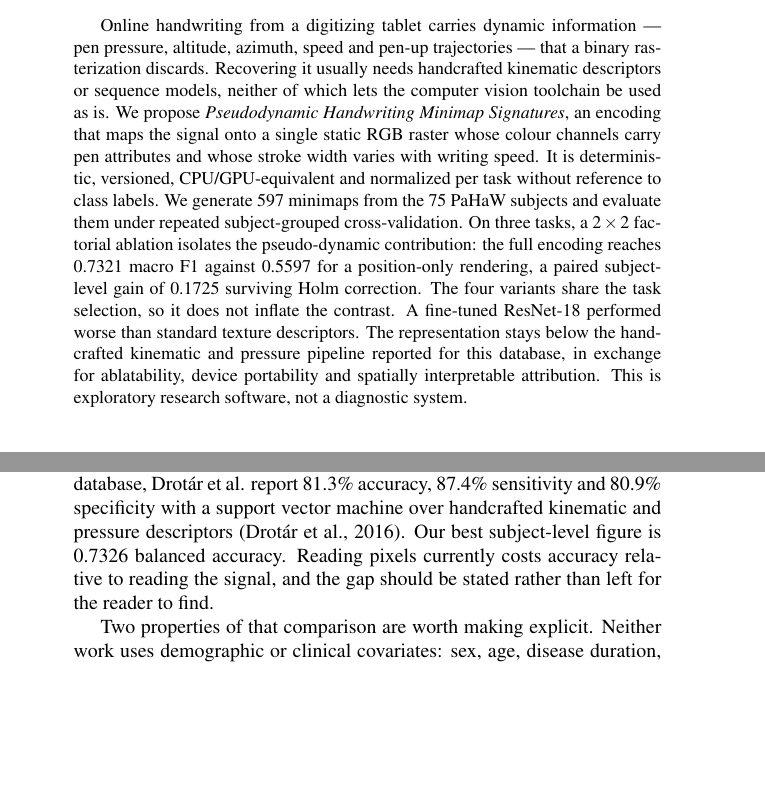
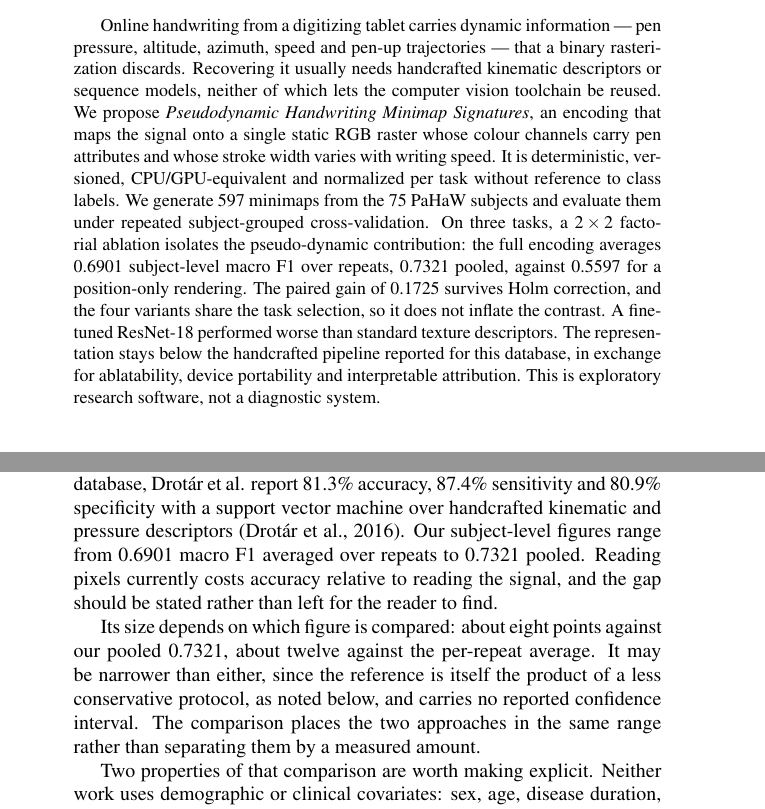
Before and after one commit to munifgebara/VISAPPMunif, a LaTeX document (main.tex): two parts of pages 1 and 17 of 20, joined at a grey line, cut so that both start at the same text, the shorter picture padded with empty space. Compiled offline with pdfLaTeX; a LaTeX package or settings file that is missing is left out.

Commit message:
paper: lead with the conservative figure and calibrate the baseline gap
The abstract, Table 3 caption and Conclusions now give the per-repeat mean
0.6901 first and the pooled 0.7321 second, instead of the pooled figure
alone. Both come from the authors' repeated_metrics.csv.

The Drotar comparison states that the size of the gap depends on which of
our figures is used -- about eight points against 0.7321, about twelve
against 0.6901 -- and that it may be narrower than either, since the 81.3%
reference comes from a less conservative protocol and carries no reported
confidence interval. The paragraph now places the two approaches in the
same range rather than claiming a measured separation.

Length recovered by compressing Section 2.4, Section 5.6 and two Discussion
paragraphs. 12 pages, 42,366 chars excl. whitespace, abstract 194 words.

```diff
--- a/main.tex
+++ b/main.tex
@@ -62,20 +62,20 @@ Minimaps, Representation Learning, Online Handwriting, Parkinson's Disease.}
 
 \abstract{Online handwriting from a digitizing tablet carries dynamic information --- pen
 pressure, altitude, azimuth, speed and pen-up trajectories --- that a binary rasterization
-discards. Recovering it usually needs handcrafted kinematic descriptors or
-sequence models, neither of which lets the computer vision toolchain be used as is. We propose
-\emph{Pseudodynamic Handwriting Minimap Signatures}, an encoding that maps the signal onto a
-single static RGB raster whose colour channels carry pen attributes and whose stroke width
-varies with writing speed. It is deterministic, versioned, CPU/GPU-equivalent and normalized per
-task without reference to class labels. We generate 597 minimaps from the 75 PaHaW subjects and evaluate
-them under repeated subject-grouped cross-validation. On three tasks, a $2\times2$
-factorial ablation isolates the pseudo-dynamic contribution: the full encoding reaches 0.7321
-macro F1 against 0.5597 for a position-only rendering, a paired subject-level gain of 0.1725
-surviving Holm correction. The four variants share the task selection, so it does not inflate
-the contrast. A fine-tuned ResNet-18 performed worse than standard texture descriptors. The
-representation stays below the handcrafted kinematic and pressure pipeline reported for this
-database, in exchange for ablatability, device portability and spatially interpretable
-attribution. This is exploratory research software, not a diagnostic system.}
+discards. Recovering it usually needs handcrafted kinematic descriptors or sequence models,
+neither of which lets the computer vision toolchain be reused. We propose \emph{Pseudodynamic
+Handwriting Minimap Signatures}, an encoding that maps the signal onto a single static RGB
+raster whose colour channels carry pen attributes and whose stroke width varies with writing
+speed. It is deterministic, versioned, CPU/GPU-equivalent and normalized per task without
+reference to class labels. We generate 597 minimaps from the 75 PaHaW subjects and evaluate them
+under repeated subject-grouped cross-validation. On three tasks, a $2\times2$ factorial ablation
+isolates the pseudo-dynamic contribution: the full encoding averages 0.6901 subject-level macro
+F1 over repeats, 0.7321 pooled, against 0.5597 for a position-only rendering. The paired gain of
+0.1725 survives Holm correction, and the four variants share the task selection, so it does not
+inflate the contrast. A fine-tuned ResNet-18 performed worse than standard texture descriptors.
+The representation stays below the handcrafted pipeline reported for this database, in exchange
+for ablatability, device portability and interpretable attribution. This is exploratory research
+software, not a diagnostic system.}
 
 \onecolumn \maketitle \normalsize \setcounter{footnote}{0} \vfill
 
@@ -785,10 +786,16 @@ real value is insurance against a task like 7, which is at chance.
 
 \textbf{What the representation costs, and what it buys.} On this same database, Drot\'{a}r et
 al. report 81.3\% accuracy, 87.4\% sensitivity and 80.9\% specificity with a support vector
-machine over handcrafted kinematic and pressure descriptors \cite{Drotar2016}. Our best
-subject-level figure is 0.7326 balanced accuracy. Reading pixels currently costs accuracy
-relative to reading the signal, and the gap should be stated rather than left for the reader to
-find.
+machine over handcrafted kinematic and pressure descriptors \cite{Drotar2016}. Our subject-level figures
+range from 0.6901 macro F1 averaged over repeats to 0.7321 pooled. Reading pixels currently
+costs accuracy relative to reading the signal, and the gap should be stated rather than left for
+the reader to find.
+
+Its size depends on which figure is compared: about eight points against our pooled 0.7321,
+about twelve against the per-repeat average. It may be narrower than either, since the reference
+is itself the product of a less conservative protocol, as noted below, and carries no reported
+confidence interval. The comparison places the two approaches in the same range rather than
+separating them by a measured amount.
 
 Two properties of that comparison are worth making explicit. Neither work uses demographic or
 clinical covariates: sex, age, disease duration, UPDRS-V and levodopa equivalent dose appear in
```
Also changed, not shown: main.tex (52 more changed lines).
